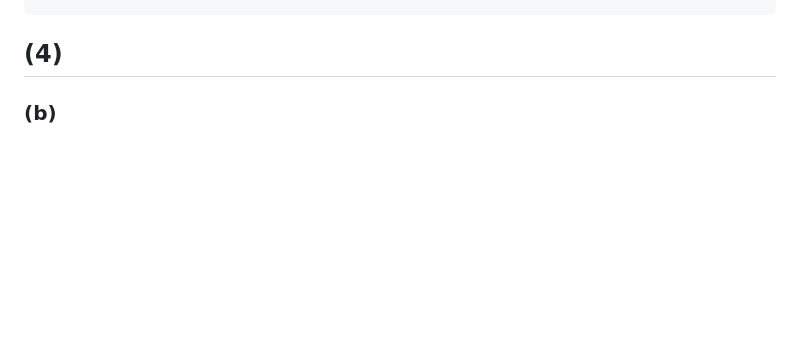
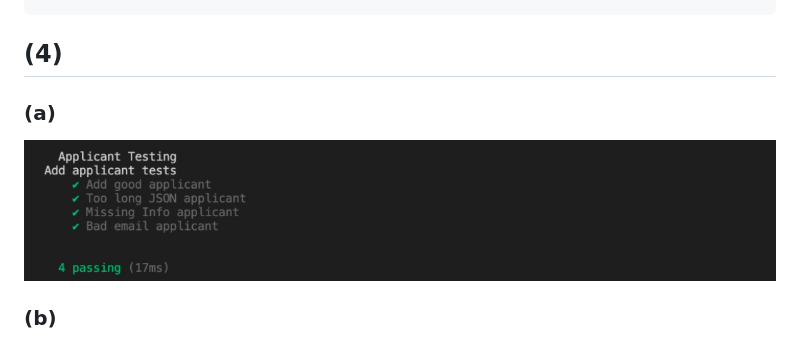
Before and after one commit to akhilareddy1234/Coding-club, a Markdown page: README.md, the part around the change. GitHub-like rendering; pictures changed too: images/image11_4a.png (added); blank space fills up the shorter version.

Commit message:
q4 completed

````diff
--- a/README.md
+++ b/README.md
@@ -132,6 +132,8 @@ app.post("/applicants", function (req, res) {
 ```
 
 ## (4)
+### (a)
+![](images/image11_4a.png)
 
 ### (b)
 ![](images/image11_4b.jpeg)
````
